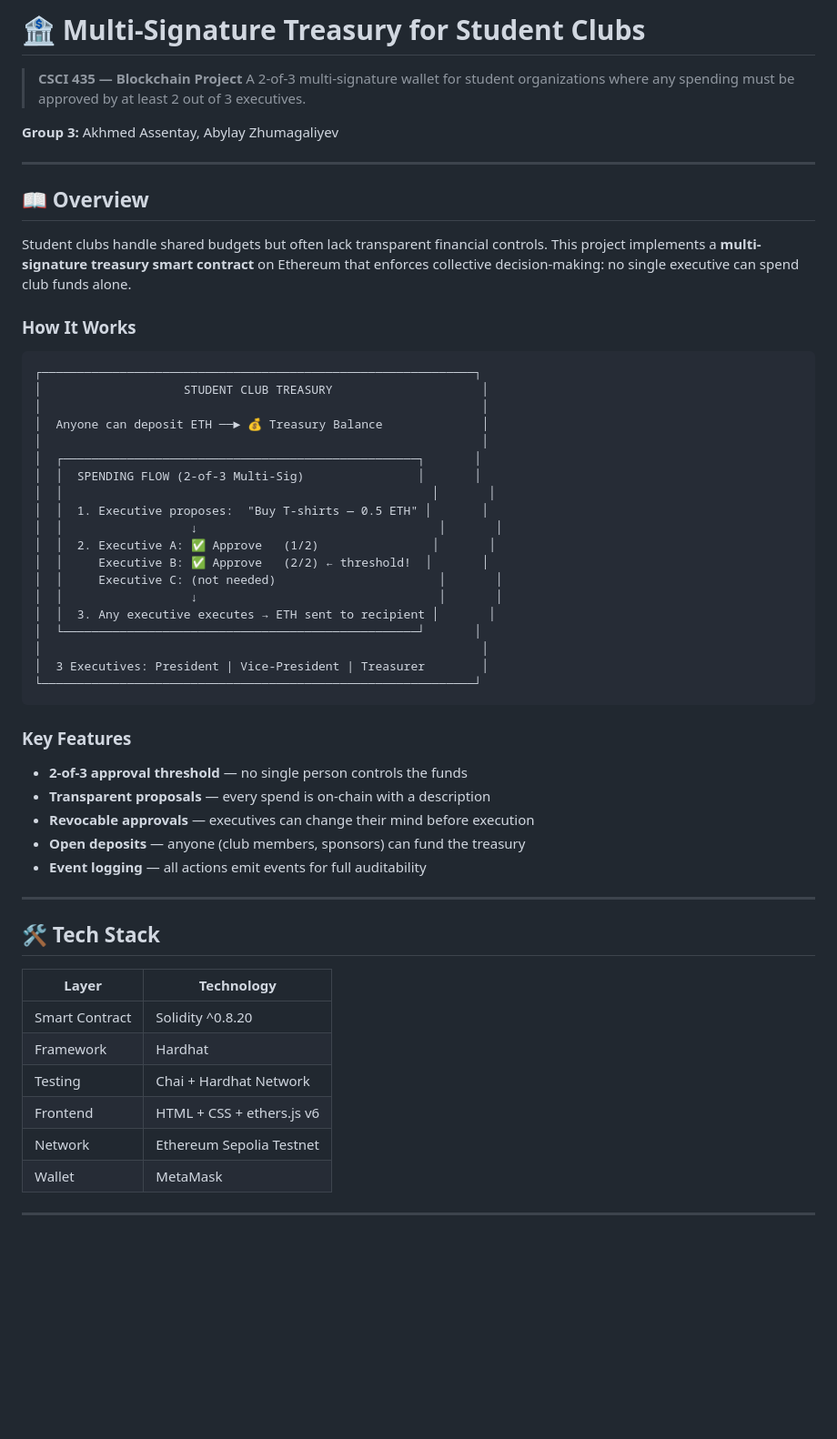
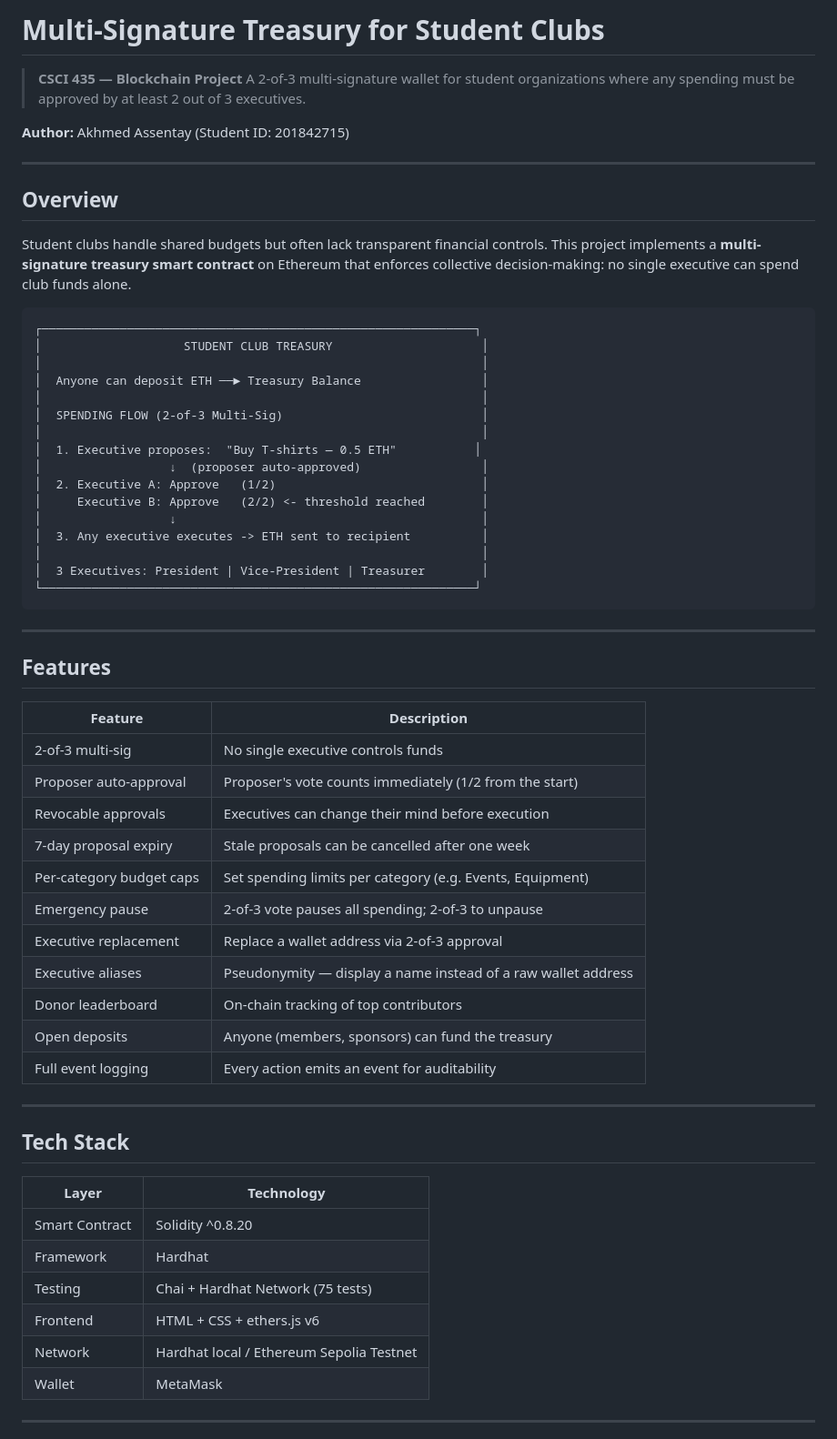
Before and after one commit to AkhmadAssentay/smart_gr_contract, a Markdown page: README.md, the part around one of its changes. Shown at 91% size. GitHub-like rendering; blank space fills up the shorter version.

````diff
--- a/README.md
+++ b/README.md
@@ -1,60 +1,65 @@
-# 🏦 Multi-Signature Treasury for Student Clubs
+# Multi-Signature Treasury for Student Clubs
 
 > **CSCI 435 — Blockchain Project**
 > A 2-of-3 multi-signature wallet for student organizations where any spending must be approved by at least 2 out of 3 executives.
 
-**Group 3:** Akhmed Assentay, Abylay Zhumagaliyev
+**Author:** Akhmed Assentay (Student ID: 201842715)
 
 ---
 
-## 📖 Overview
+## Overview
 
 Student clubs handle shared budgets but often lack transparent financial controls. This project implements a **multi-signature treasury smart contract** on Ethereum that enforces collective decision-making: no single executive can spend club funds alone.
-
-### How It Works
 
 ```
 ┌─────────────────────────────────────────────────────────────┐
 │                    STUDENT CLUB TREASURY                     │
 │                                                              │
-│  Anyone can deposit ETH ──► 💰 Treasury Balance              │
+│  Anyone can deposit ETH ──► Treasury Balance                 │
 │                                                              │
-│  ┌──────────────────────────────────────────────────┐       │
-│  │  SPENDING FLOW (2-of-3 Multi-Sig)                │       │
-│  │                                                    │       │
-│  │  1. Executive proposes:  "Buy T-shirts — 0.5 ETH" │       │
-│  │                  ↓                                  │       │
-│  │  2. Executive A: ✅ Approve   (1/2)                │       │
-│  │     Executive B: ✅ Approve   (2/2) ← threshold!  │       │
-│  │     Executive C: (not needed)                       │       │
-│  │                  ↓                                  │       │
-│  │  3. Any executive executes → ETH sent to recipient │       │
-│  └──────────────────────────────────────────────────┘       │
+│  SPENDING FLOW (2-of-3 Multi-Sig)                            │
+│                                                              │
+│  1. Executive proposes:  "Buy T-shirts — 0.5 ETH"           │
+│                  ↓  (proposer auto-approved)                 │
+│  2. Executive A: Approve   (1/2)                             │
+│     Executive B: Approve   (2/2) <- threshold reached        │
+│                  ↓                                           │
+│  3. Any executive executes -> ETH sent to recipient          │
 │                                                              │
 │  3 Executives: President | Vice-President | Treasurer        │
 └─────────────────────────────────────────────────────────────┘
 ```
 
-### Key Features
+---
 
-- **2-of-3 approval threshold** — no single person controls the funds
-- **Transparent proposals** — every spend is on-chain with a description
-- **Revocable approvals** — executives can change their mind before execution
-- **Open deposits** — anyone (club members, sponsors) can fund the treasury
-- **Event logging** — all actions emit events for full auditability
+## Features
+
+| Feature | Description |
+|---------|-------------|
+| 2-of-3 multi-sig | No single executive controls funds |
+| Proposer auto-approval | Proposer's vote counts immediately (1/2 from the start) |
+| Revocable approvals | Executives can change their mind before execution |
+| 7-day proposal expiry | Stale proposals can be cancelled after one week |
+| Per-category budget caps | Set spending limits per category (e.g. Events, Equipment) |
+| Emergency pause | 2-of-3 vote pauses all spending; 2-of-3 to unpause |
+| Executive replacement | Replace a wallet address via 2-of-3 approval |
+| Executive aliases | Pseudonymity — display a name instead of a raw wallet address |
+| Donor leaderboard | On-chain tracking of top contributors |
+| Open deposits | Anyone (members, sponsors) can fund the treasury |
+| Full event logging | Every action emits an event for auditability |
 
 ---
 
-## 🛠️ Tech Stack
+## Tech Stack
 
-| Layer        | Technology                      |
-|-------------|----------------------------------|
-| Smart Contract | Solidity ^0.8.20              |
-| Framework    | Hardhat                         |
-| Testing      | Chai + Hardhat Network          |
-| Frontend     | HTML + CSS + ethers.js v6       |
-| Network      | Ethereum Sepolia Testnet        |
-| Wallet       | MetaMask                        |
+| Layer | Technology |
+|-------|-----------|
+| Smart Contract | Solidity ^0.8.20 |
+| Framework | Hardhat |
+| Testing | Chai + Hardhat Network (75 tests) |
+| Frontend | HTML + CSS + ethers.js v6 |
+| Network | Hardhat local / Ethereum Sepolia Testnet |
+| Wallet | MetaMask |
 
 ---
 
````
Also changed, not shown: other parts of README.md (+184 -107 lines).
